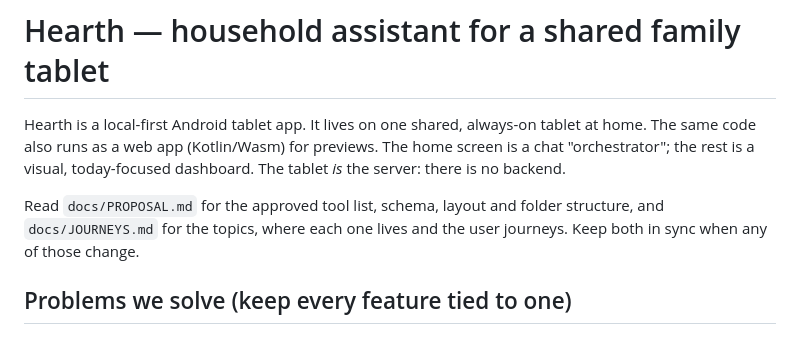
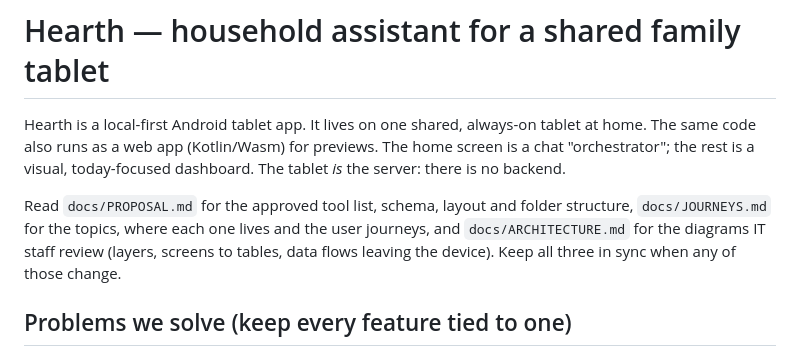
Before and after one commit to luka-psa/CSOD-API-openAI2.0, a Markdown page: CLAUDE.md, the part around the change. Drawn GitHub-style.

```diff
--- a/CLAUDE.md
+++ b/CLAUDE.md
@@ -5,8 +5,9 @@ tablet at home. The same code also runs as a web app (Kotlin/Wasm) for previews.
 today-focused dashboard. The tablet *is* the server: there is no backend.
 
 Read `docs/PROPOSAL.md` for the approved tool list, schema, layout and folder
-structure, and `docs/JOURNEYS.md` for the topics, where each one lives and the user journeys. Keep both in
-sync when any of those change.
+structure, `docs/JOURNEYS.md` for the topics, where each one lives and the user journeys, and
+`docs/ARCHITECTURE.md` for the diagrams IT staff review (layers, screens to tables, data flows leaving the
+device). Keep all three in sync when any of those change.
 
 ## Problems we solve (keep every feature tied to one)
 
```
Also changed, not shown: README.md (+1 -0 lines), docs/ARCHITECTURE.md (added, +322 -0 lines).
